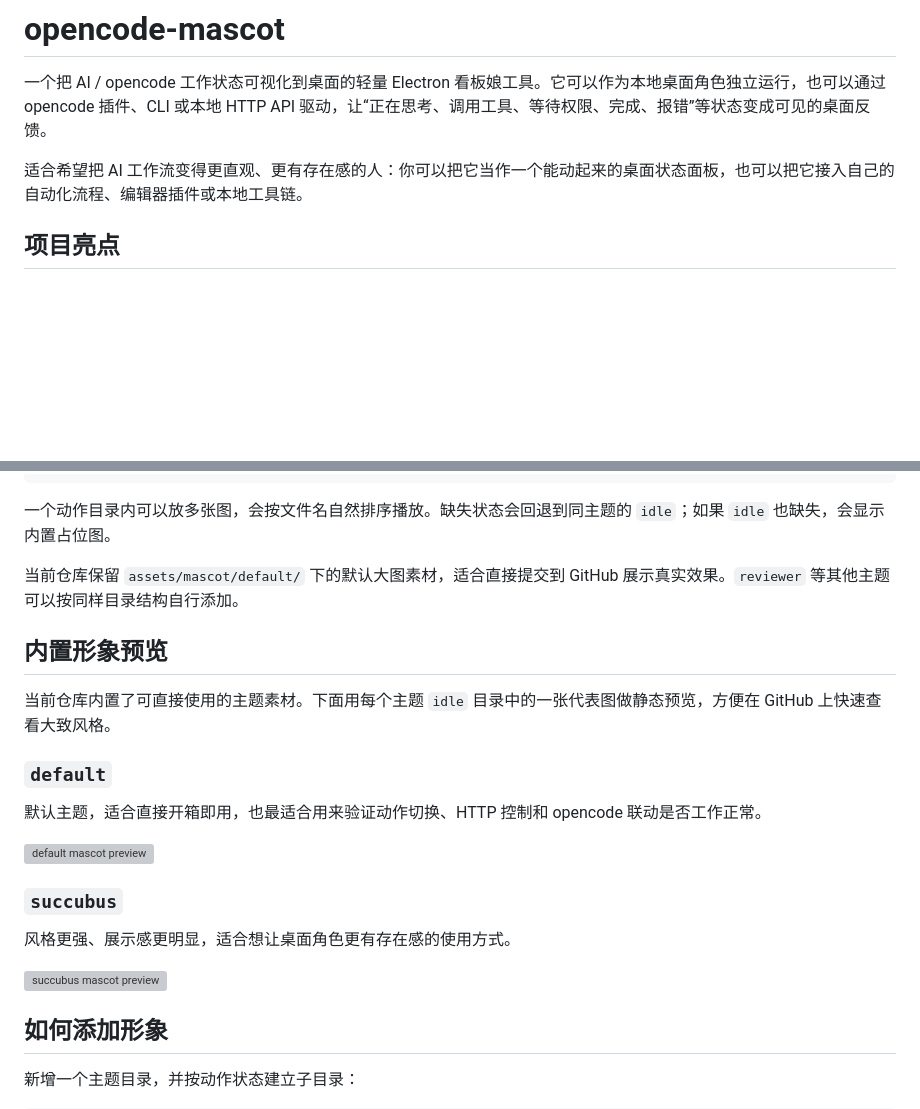
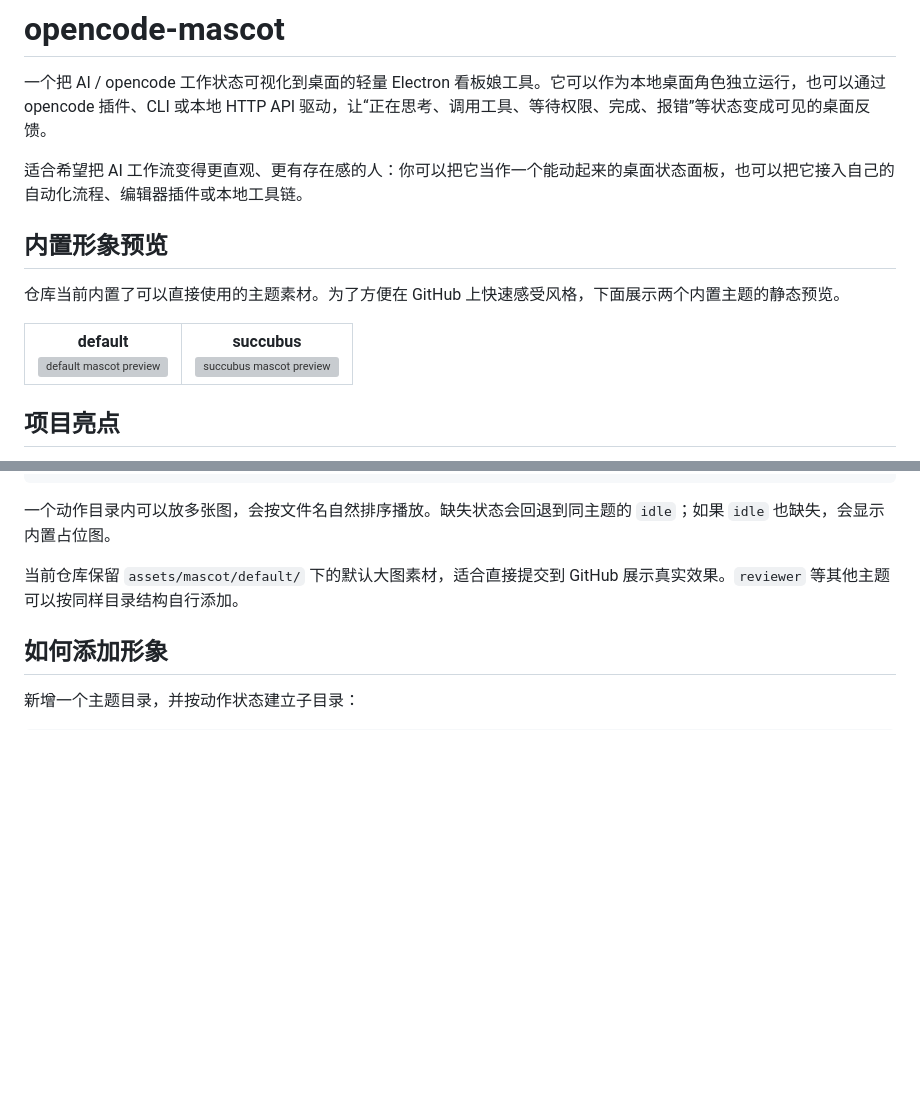
Before and after one commit to sl1097643327git/opencode-mascot, a Markdown page: README.md, 2 parts joined by grey strips. Drawn GitHub-style; blank space fills up the shorter version; grey boxes are pictures that could not be loaded.

Commit message:
docs: move mascot previews earlier in README
Ultraworked with [Sisyphus](https://github.com/code-yeongyu/oh-my-openagent)

Co-authored-by: Sisyphus <clio-agent@sisyphuslabs.ai>

```diff
--- a/README.md
+++ b/README.md
@@ -3,6 +3,23 @@
 一个把 AI / opencode 工作状态可视化到桌面的轻量 Electron 看板娘工具。它可以作为本地桌面角色独立运行，也可以通过 opencode 插件、CLI 或本地 HTTP API 驱动，让“正在思考、调用工具、等待权限、完成、报错”等状态变成可见的桌面反馈。
 
 适合希望把 AI 工作流变得更直观、更有存在感的人：你可以把它当作一个能动起来的桌面状态面板，也可以把它接入自己的自动化流程、编辑器插件或本地工具链。
+
+## 内置形象预览
+
+仓库当前内置了可以直接使用的主题素材。为了方便在 GitHub 上快速感受风格，下面展示两个内置主题的静态预览。
+
+<table>
+  <tr>
+    <td align="center">
+      <strong>default</strong><br />
+      <img src="assets/mascot/default/idle/ComfyUI_01084_.png" alt="default mascot preview" width="220" />
+    </td>
+    <td align="center">
+      <strong>succubus</strong><br />
+      <img src="assets/mascot/succubus/idle/ComfyUI_01392_.png" alt="succubus mascot preview" width="220" />
+    </td>
+  </tr>
+</table>
 
 ## 项目亮点
 
@@ -258,22 +275,6 @@ assets/mascot/default/working/ComfyUI_01131_.png
 
 当前仓库保留 `assets/mascot/default/` 下的默认大图素材，适合直接提交到 GitHub 展示真实效果。`reviewer` 等其他主题可以按同样目录结构自行添加。
 
-## 内置形象预览
-
-当前仓库内置了可直接使用的主题素材。下面用每个主题 `idle` 目录中的一张代表图做静态预览，方便在 GitHub 上快速查看大致风格。
-
-### `default`
-
-默认主题，适合直接开箱即用，也最适合用来验证动作切换、HTTP 控制和 opencode 联动是否工作正常。
-
-![default mascot preview](assets/mascot/default/idle/ComfyUI_01084_.png)
-
-### `succubus`
-
-风格更强、展示感更明显，适合想让桌面角色更有存在感的使用方式。
-
-![succubus mascot preview](assets/mascot/succubus/idle/ComfyUI_01392_.png)
-
 ## 如何添加形象
 
 新增一个主题目录，并按动作状态建立子目录：
```
